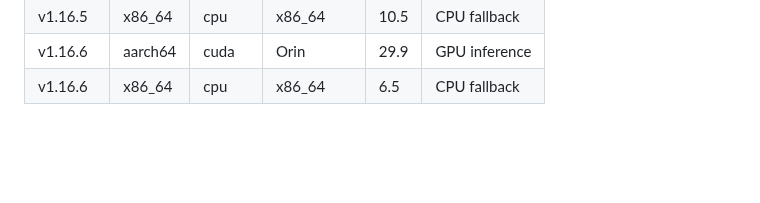
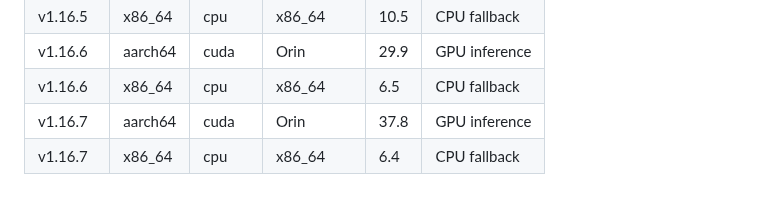
Before and after one commit to sentania-labs/scarguard, a Markdown page: BENCHMARKS.md, the part around the change. Drawn GitHub-style; blank space fills up the shorter version.

Commit message:
chore: update BENCHMARKS.md for
Co-Authored-By: github-actions[bot] <41898282+github-actions[bot]@users.noreply.github.com>

```diff
--- a/BENCHMARKS.md
+++ b/BENCHMARKS.md
@@ -71,3 +71,5 @@ Results are appended automatically by the release workflow.
 | v1.16.5 | x86_64 | cpu | x86_64 | 10.5 | CPU fallback |
 | v1.16.6 | aarch64 | cuda | Orin | 29.9 | GPU inference |
 | v1.16.6 | x86_64 | cpu | x86_64 | 6.5 | CPU fallback |
+| v1.16.7 | aarch64 | cuda | Orin | 37.8 | GPU inference |
+| v1.16.7 | x86_64 | cpu | x86_64 | 6.4 | CPU fallback |
```
